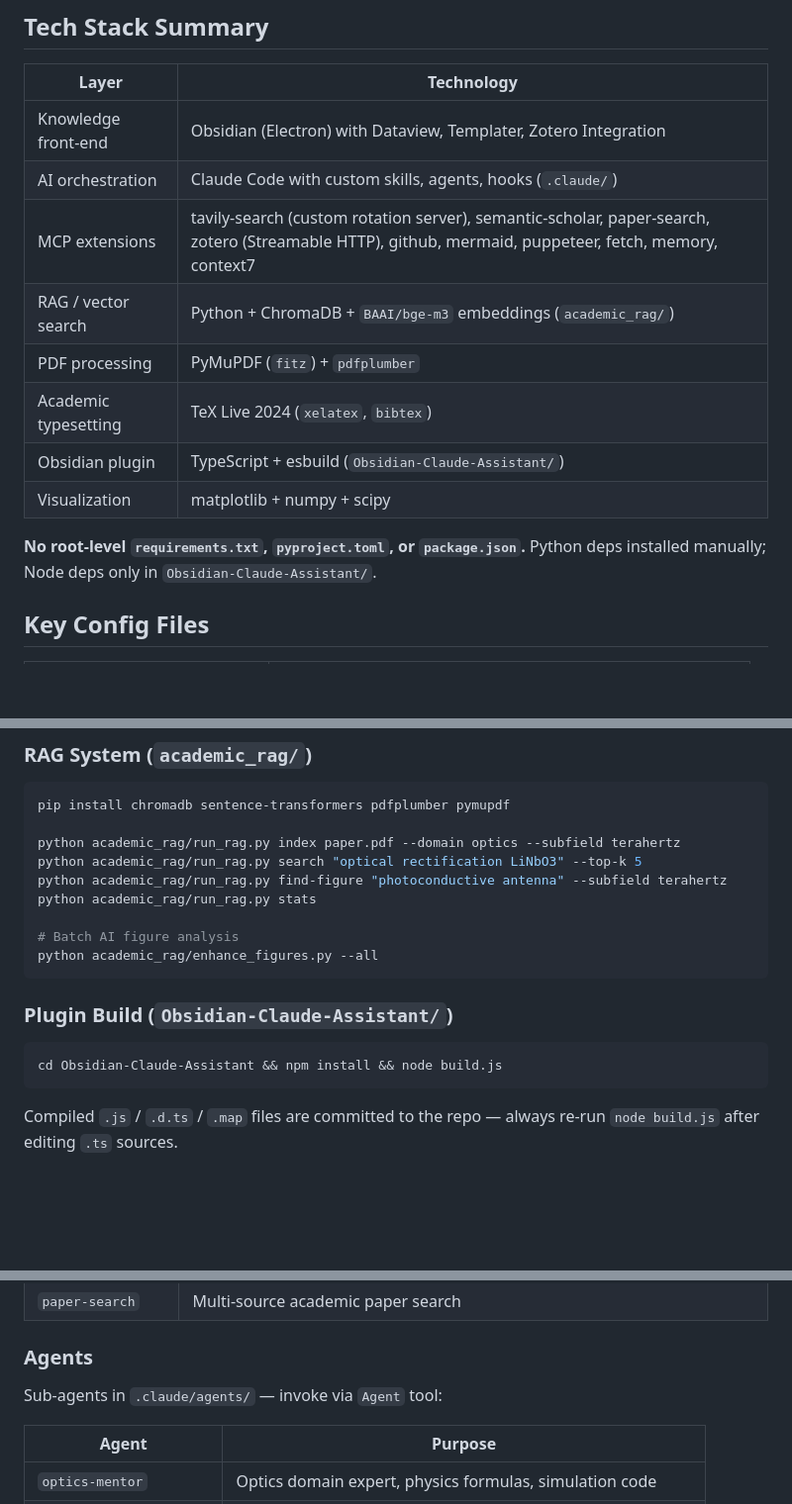
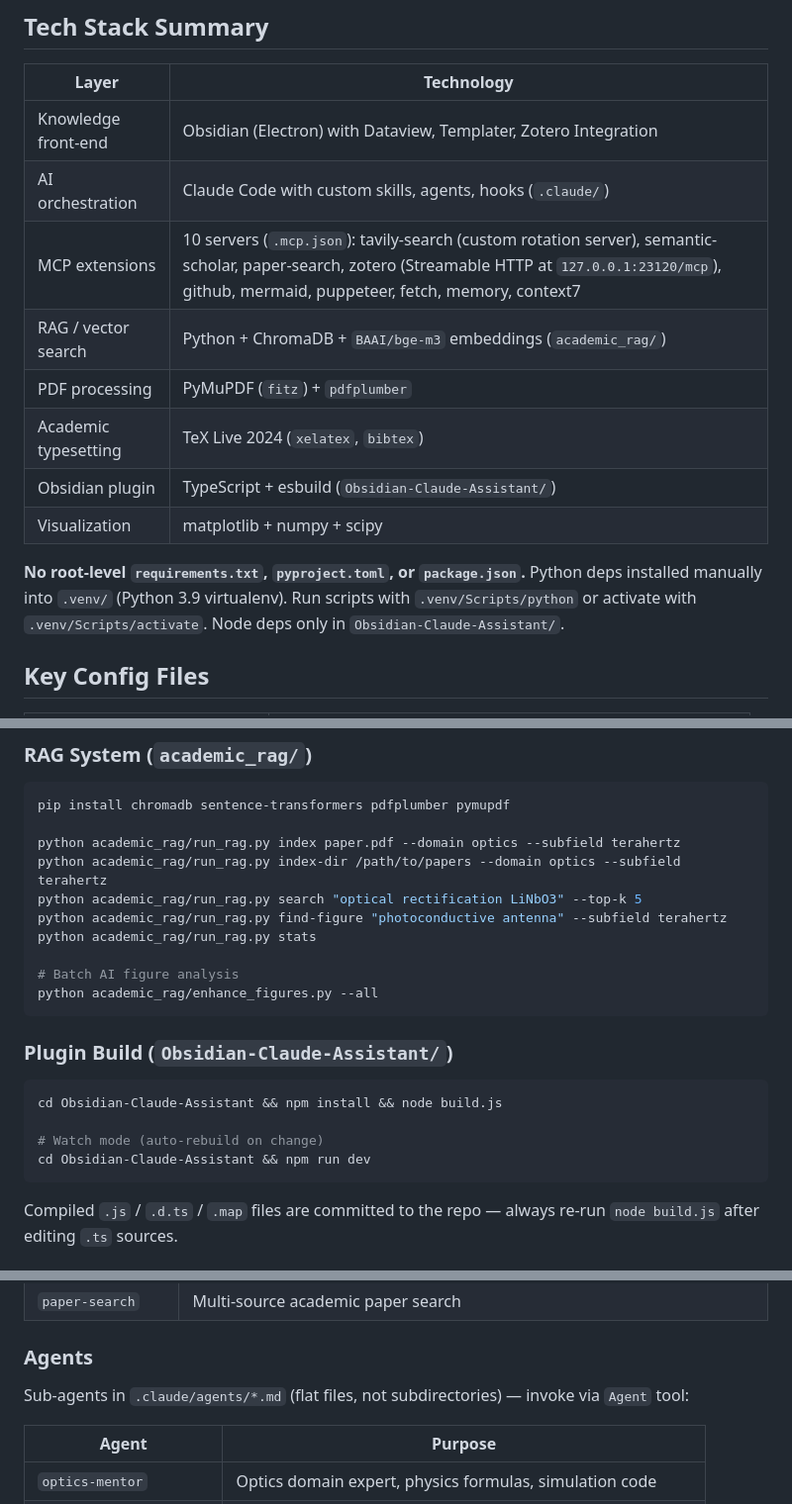
Before and after one commit to photonics-dhl/Self-learning, a Markdown page: CLAUDE.md, 3 parts joined by grey strips. Shown at 99% size. Drawn GitHub-style; blank space fills up the shorter version.

````diff
--- a/CLAUDE.md
+++ b/CLAUDE.md
@@ -61,14 +61,14 @@ git add <files> && git commit -m "描述修改内容" && git push origin master
 |-------|-----------|
 | Knowledge front-end | Obsidian (Electron) with Dataview, Templater, Zotero Integration |
 | AI orchestration | Claude Code with custom skills, agents, hooks (`.claude/`) |
-| MCP extensions | tavily-search (custom rotation server), semantic-scholar, paper-search, zotero (Streamable HTTP), github, mermaid, puppeteer, fetch, memory, context7 |
+| MCP extensions | 10 servers (`.mcp.json`): tavily-search (custom rotation server), semantic-scholar, paper-search, zotero (Streamable HTTP at `127.0.0.1:23120/mcp`), github, mermaid, puppeteer, fetch, memory, context7 |
 | RAG / vector search | Python + ChromaDB + `BAAI/bge-m3` embeddings (`academic_rag/`) |
 | PDF processing | PyMuPDF (`fitz`) + `pdfplumber` |
 | Academic typesetting | TeX Live 2024 (`xelatex`, `bibtex`) |
 | Obsidian plugin | TypeScript + esbuild (`Obsidian-Claude-Assistant/`) |
 | Visualization | matplotlib + numpy + scipy |
 
-**No root-level `requirements.txt`, `pyproject.toml`, or `package.json`.** Python deps installed manually; Node deps only in `Obsidian-Claude-Assistant/`.
+**No root-level `requirements.txt`, `pyproject.toml`, or `package.json`.** Python deps installed manually into `.venv/` (Python 3.9 virtualenv). Run scripts with `.venv/Scripts/python` or activate with `.venv/Scripts/activate`. Node deps only in `Obsidian-Claude-Assistant/`.
 
 ## Key Config Files
 
@@ -113,6 +115,7 @@ python .claude/hooks/zotero_ref.py search "near-field optics"
 pip install chromadb sentence-transformers pdfplumber pymupdf
 
 python academic_rag/run_rag.py index paper.pdf --domain optics --subfield terahertz
+python academic_rag/run_rag.py index-dir /path/to/papers --domain optics --subfield terahertz
 python academic_rag/run_rag.py search "optical rectification LiNbO3" --top-k 5
 python academic_rag/run_rag.py find-figure "photoconductive antenna" --subfield terahertz
 python academic_rag/run_rag.py stats
@@ -125,6 +128,9 @@ python academic_rag/enhance_figures.py --all
 
 ```bash
 cd Obsidian-Claude-Assistant && npm install && node build.js
+
+# Watch mode (auto-rebuild on change)
+cd Obsidian-Claude-Assistant && npm run dev
 ```
 
 Compiled `.js` / `.d.ts` / `.map` files are committed to the repo — always re-run `node build.js` after editing `.ts` sources.
@@ -193,7 +199,7 @@ Skills live in `.claude/skills/<name>/SKILL.md`. Key skills for this project:
 | `paper-search` | Multi-source academic paper search |
 
 ### Agents
-Sub-agents in `.claude/agents/` — invoke via `Agent` tool:
+Sub-agents in `.claude/agents/*.md` (flat files, not subdirectories) — invoke via `Agent` tool:
 
 | Agent | Purpose |
 |-------|---------|
````
Also changed, not shown: other parts of CLAUDE.md (+3 -0 lines).
